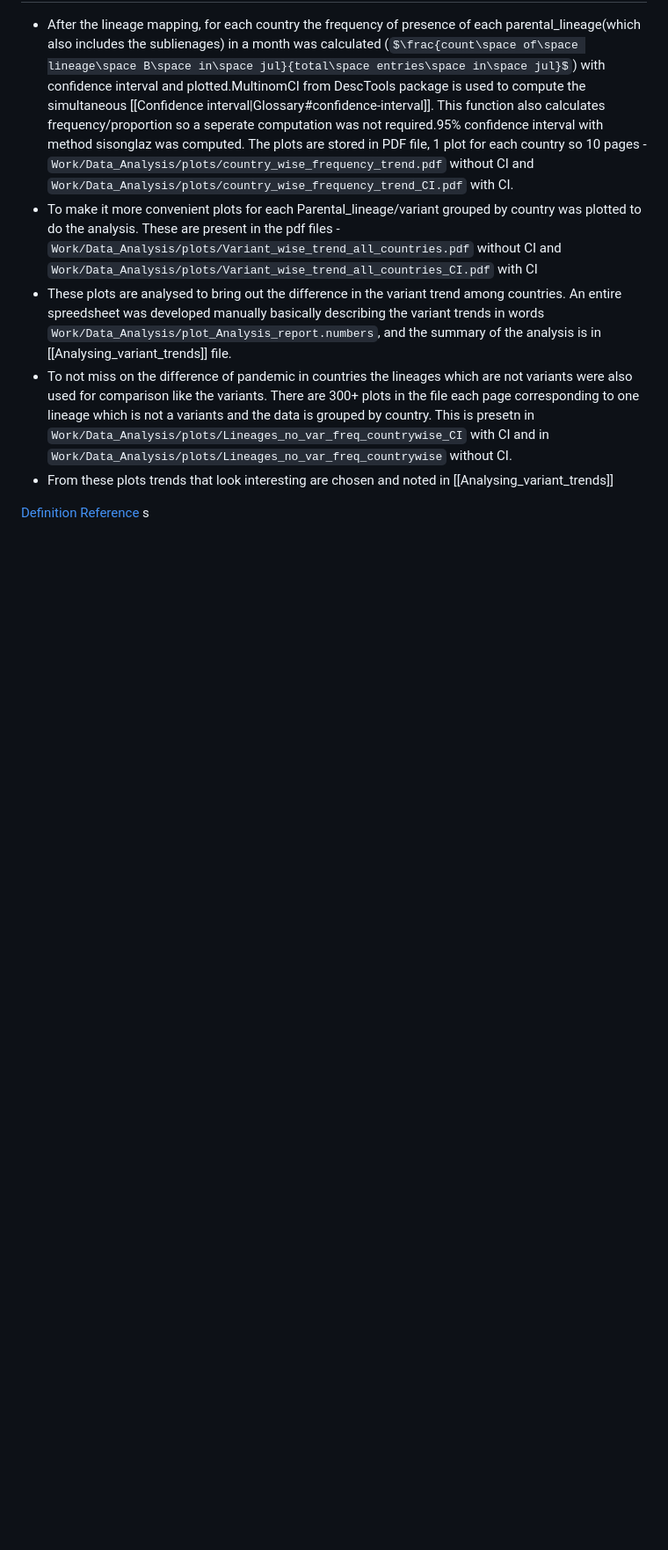
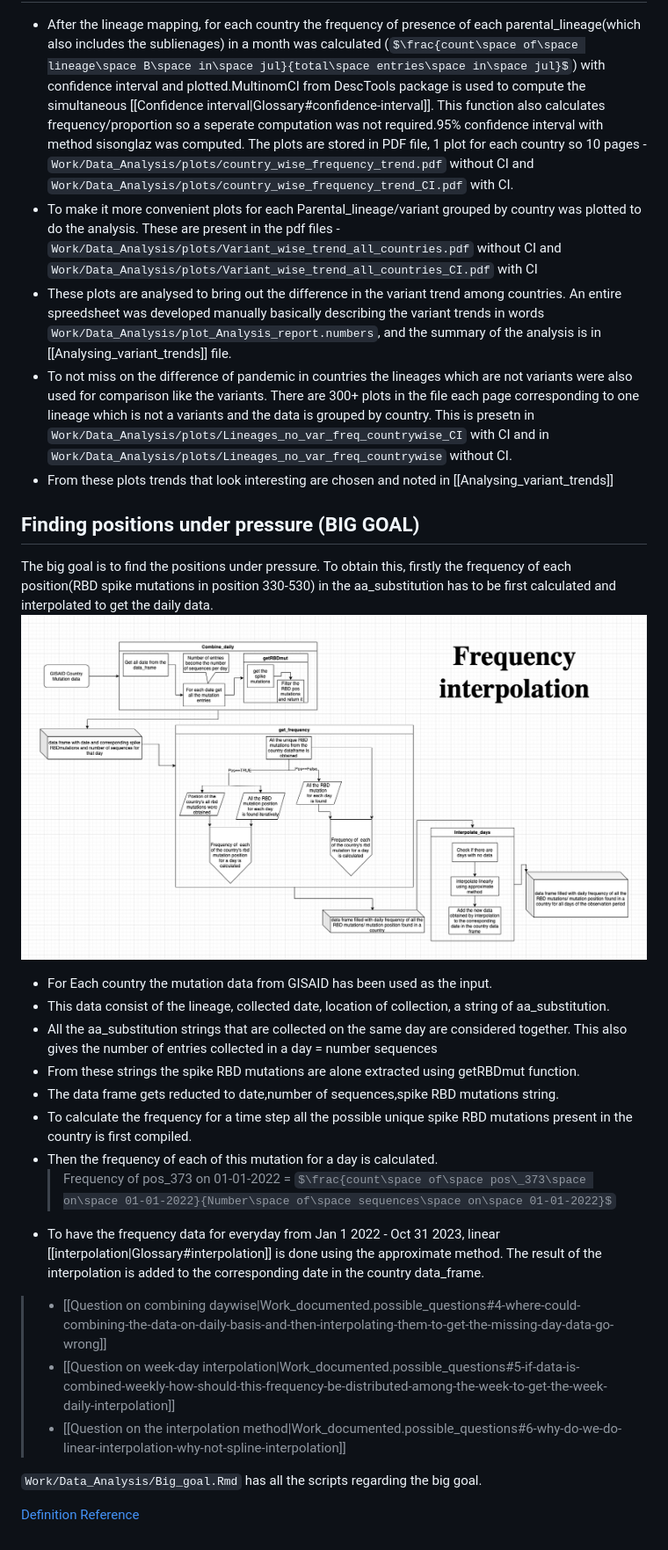
Before and after one commit to vishnushiri02/SARS-Cov2, a Markdown page: notes/Work_documented.md, the part around the change printed below. Shown: that part at 88% size. Rendered like a GitHub page; pictures changed too: notes/assets/Pics/Frequency_interpolation.png (added); some formulas as TeX source; blank space fills up the shorter version.

Commit message:
Big goal frequency interpolation

````diff
--- a/notes/Work_documented.md
+++ b/notes/Work_documented.md
@@ -88,5 +87,25 @@ ten_country_mut_data/* \
 - To not miss on the difference of pandemic in countries the lineages which are not variants were also used for comparison like the variants. There are 300+ plots in the file each page corresponding to one lineage which is not a variants and the data is grouped by country. This is presetn in ```Work/Data_Analysis/plots/Lineages_no_var_freq_countrywise_CI``` with CI and in ```Work/Data_Analysis/plots/Lineages_no_var_freq_countrywise``` without CI.
 - From these plots trends that look interesting are chosen and noted in [[Analysing_variant_trends]]
 
+## Finding positions under pressure (BIG GOAL)
+
+The big goal is to find the positions under pressure. To obtain this, firstly the frequency of each position(RBD spike mutations in position 330-530) in the aa_substitution has to be first calculated and interpolated to get the daily data.
+![frequency interpolation](assets/Pics/Frequency_interpolation.png)
+
+- For Each country the mutation data from GISAID has been used as the input.
+- This data consist of the lineage, collected date, location of collection, a string of aa_substitution.
+- All the aa_substitution strings that are collected on the same day are considered together. This also gives the number of entries collected in a day = number sequences
+- From these strings the spike RBD mutations are alone extracted using getRBDmut function.
+- The data frame gets reducted to date,number of sequences,spike RBD mutations string.
+- To calculate the frequency for a time step all the possible unique spike RBD mutations present in the country is first compiled.
+- Then the frequency of each of this mutation for a day is calculated.
+  > Frequency of pos_373 on 01-01-2022 = $\frac{count\space of\space pos\_373\space on\space 01-01-2022}{Number\space of\space sequences\space on\space 01-01-2022}$
+- To have the frequency data for everyday from Jan 1 2022 - Oct 31 2023, linear [[interpolation|Glossary#interpolation]] is done using the approximate method. The result of the interpolation is added to the corresponding date in the country data_frame.
+
+>- [[Question on combining daywise|Work_documented.possible_questions#4-where-could-combining-the-data-on-daily-basis-and-then-interpolating-them-to-get-the-missing-day-data-go-wrong]]
+>- [[Question on week-day interpolation|Work_documented.possible_questions#5-if-data-is-combined-weekly-how-should-this-frequency-be-distributed-among-the-week-to-get-the-week-daily-interpolation]]
+>- [[Question on the interpolation method|Work_documented.possible_questions#6-why-do-we-do-linear-interpolation-why-not-spline-interpolation]]
+
+```Work/Data_Analysis/Big_goal.Rmd``` has all the scripts regarding the big goal.
+
 [Definition Reference](https://www.cdc.gov/coronavirus/2019-ncov/variants/variant-classifications.html)
-s
````
Also changed, not shown: other parts of notes/Work_documented.md (+1 -2 lines), notes/Work_documented.possible_questions.md (+13 -1 lines).
